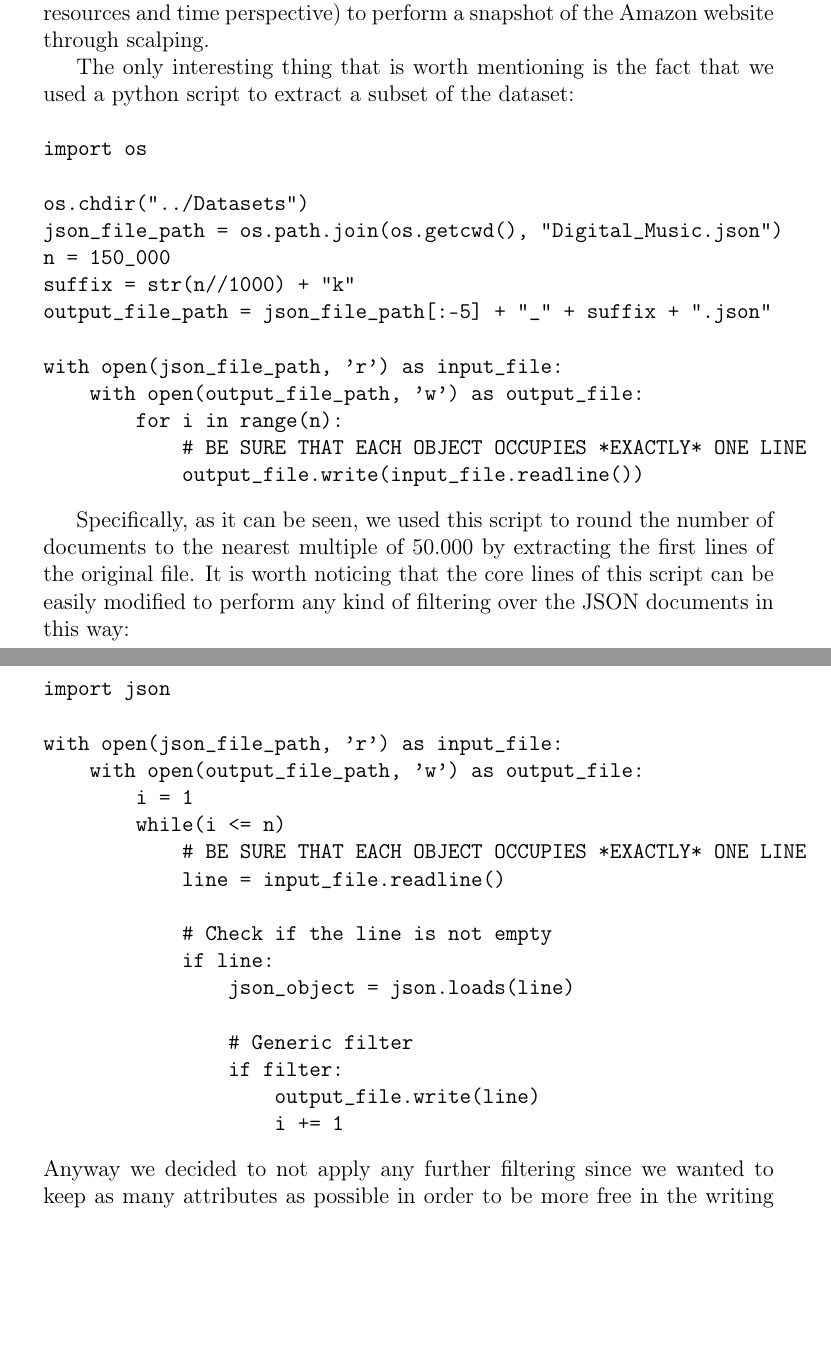
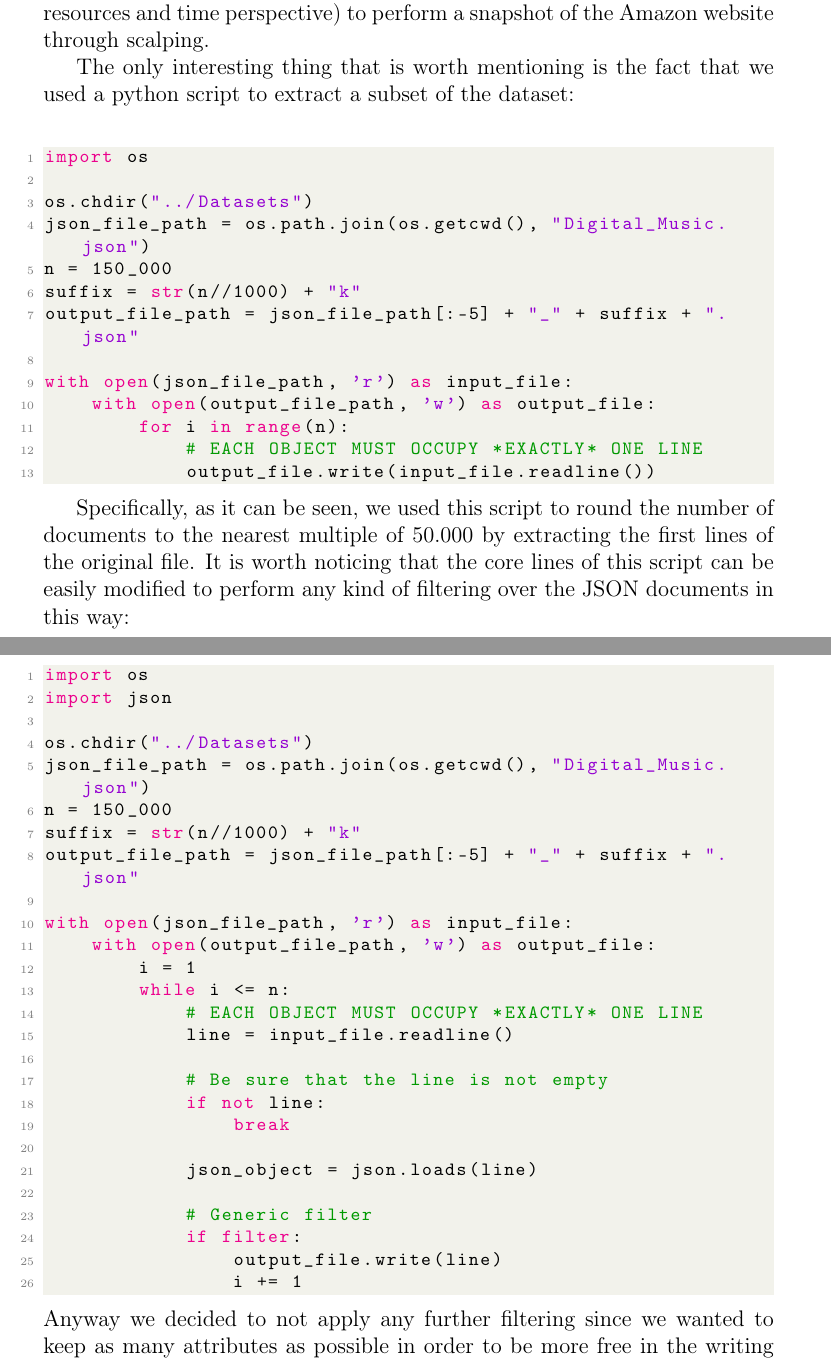
Before and after one commit to TommasoCapacci/SMBUD_project_23-24, a LaTeX document (Latex/smbud.tex, which reads Latex/Sections/wrangling.tex): two parts of pages 7 and 8 of 9, joined at a grey line, cut so that both start at the same text, the shorter picture padded with empty space. Compiled offline with pdfLaTeX.

Commit message:
enhanced code layout

```diff
--- a/Latex/Sections/wrangling.tex
+++ b/Latex/Sections/wrangling.tex
@@ -3,7 +3,7 @@ After a quick inspection of the dataset we understood that the data entries it c
 One useful thing that could have been done in the scenario of a real analysis would be to find another dataset containing technical data about single products, together with their ASIN, and use this information to compute a join over this attribute and complete our dataset with this additional data: anyway, while in the presented setting this information would be very easy to be retrieved, this was not our case, since we weren't able to find any additional dataset with these characteristics and we couldn't afford (both from resources and time perspective) to perform a snapshot of the Amazon website through scalping.
 
 The only interesting thing that is worth mentioning is the fact that we used a python script to extract a subset of the dataset:\\
-\begin{verbatim}
+\begin{lstlisting}[language=Python]
 import os
 
 os.chdir("../Datasets")
@@ -15,29 +15,38 @@ output_file_path = json_file_path[:-5] + "_" + suffix + ".json"
 with open(json_file_path, 'r') as input_file:
     with open(output_file_path, 'w') as output_file:
         for i in range(n):
-            # BE SURE THAT EACH OBJECT OCCUPIES *EXACTLY* ONE LINE
+            # EACH OBJECT MUST OCCUPY *EXACTLY* ONE LINE
             output_file.write(input_file.readline())
-\end{verbatim}
+\end{lstlisting}
 
 Specifically, as it can be seen, we used this script to round the number of documents to the nearest multiple of 50.000 by extracting the first lines of the original file.
 It is worth noticing that the core lines of this script can be easily modified to perform any kind of filtering over the JSON documents in this way:\\
-\begin{verbatim}
+\begin{lstlisting}[language=Python]
+import os
 import json
+
+os.chdir("../Datasets")
+json_file_path = os.path.join(os.getcwd(), "Digital_Music.json")
+n = 150_000
+suffix = str(n//1000) + "k"
+output_file_path = json_file_path[:-5] + "_" + suffix + ".json"
 
 with open(json_file_path, 'r') as input_file:
     with open(output_file_path, 'w') as output_file:
         i = 1
-        while(i <= n)
-            # BE SURE THAT EACH OBJECT OCCUPIES *EXACTLY* ONE LINE
+        while i <= n:
+            # EACH OBJECT MUST OCCUPY *EXACTLY* ONE LINE
             line = input_file.readline()
 
-            # Check if the line is not empty
-            if line:
-                json_object = json.loads(line)
+            # Be sure that the line is not empty
+            if not line:
+                break
 
-                # Generic filter
-                if filter:
-                    output_file.write(line)
-                    i += 1
-\end{verbatim}
+            json_object = json.loads(line)
+
+            # Generic filter
+            if filter:
+                output_file.write(line)
+                i += 1
+\end{lstlisting}
 Anyway we decided to not apply any further filtering since we wanted to keep as many attributes as possible in order to be more free in the writing of the queries and eventually realize these filters through them: just keep in mind that, with larger data collections, it could be more efficient to perform filtering beforehand (e.g. to consider only reviews published from a specific point in time on) and this could be a way of doing it.
--- a/Latex/smbud.tex
+++ b/Latex/smbud.tex
@@ -12,7 +12,6 @@
 \usepackage{pdflscape}
 \usepackage{textpos}
 \usepackage{scrhack}
-\usepackage{xcolor}
 \usepackage{float}
 \usepackage{longtable}
 \usepackage{enumitem}
@@ -24,21 +23,35 @@
 \usepackage{amssymb}
 \usepackage{booktabs}
 
-% Define colors for JSON syntax highlighting
-\definecolor{jsonkey}{rgb}{0.13, 0.67, 0.8}
-\definecolor{jsonstring}{rgb}{0.3, 0.3, 0.9}
-\definecolor{jsonnumber}{rgb}{0.7, 0.53, 0.02}
+% for code snippets
+\usepackage{listings}
+\usepackage{xcolor}
 
-\usepackage{listings}
-\lstdefinelanguage{json}{
-    basicstyle=\ttfamily\small,
-    commentstyle=\color{gray},
-    stringstyle=\color{jsonstring},
-    keywordstyle=\color{jsonkey},
-    numberstyle=\color{jsonnumber},
-    morestring=[b]",
-    morestring=[d]'
+\definecolor{codegreen}{rgb}{0,0.6,0}
+\definecolor{codegray}{rgb}{0.5,0.5,0.5}
+\definecolor{codepurple}{rgb}{0.58,0,0.82}
+\definecolor{backcolour}{rgb}{0.95,0.95,0.92}
+
+\lstdefinestyle{mystyle}{
+    backgroundcolor=\color{backcolour},
+    commentstyle=\color{codegreen},
+    keywordstyle=\color{magenta},
+    numberstyle=\tiny\color{codegray},
+    stringstyle=\color{codepurple},
+    basicstyle=\ttfamily\footnotesize,
+    breakatwhitespace=false,
+    breaklines=true,
+    captionpos=b,
+    keepspaces=true,
+    numbers=left,
+    numbersep=5pt,
+    showspaces=false,
+    showstringspaces=false,
+    showtabs=false,
+    tabsize=2
 }
+
+\lstset{style=mystyle}
 
 
 \titleformat{\paragraph}
```
Also changed, not shown: Latex/smbud.pdf.
